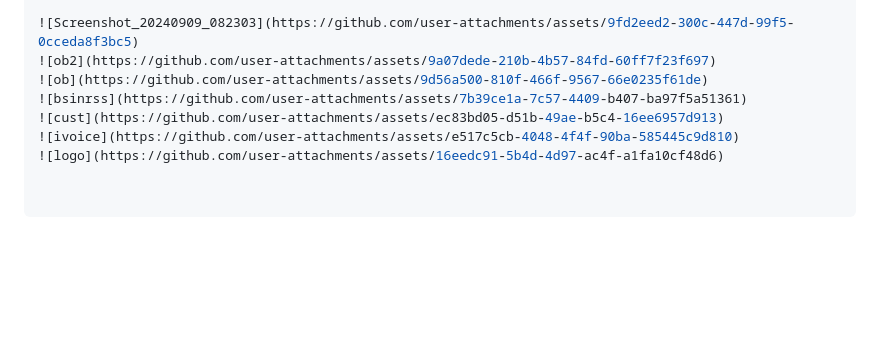
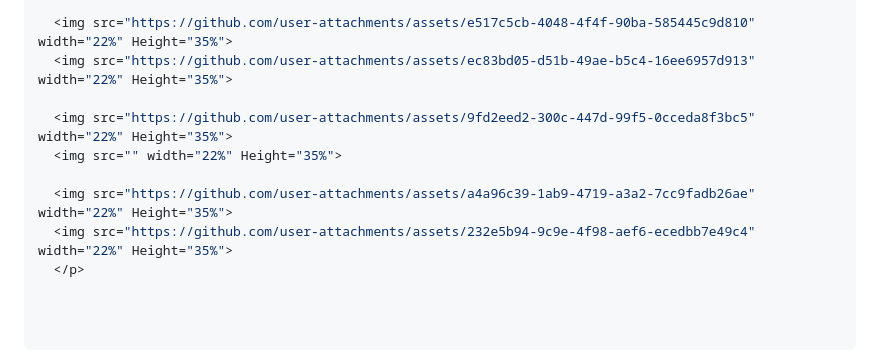
Before and after one commit to Avesh6754/invoice_app, a Markdown page: README.md, the part around the change printed below. GitHub-like rendering; blank space fills up the shorter version.

```diff
--- a/README.md
+++ b/README.md
@@ -122,8 +125,10 @@ class _AddProductScreenState extends State<AddProductScreen> {
 
-![Screenshot_20240909_082303](https://github.com/user-attachments/assets/9fd2eed2-300c-447d-99f5-0cceda8f3bc5)
-![ob2](https://github.com/user-attachments/assets/9a07dede-210b-4b57-84fd-60ff7f23f697)
-![ob](https://github.com/user-attachments/assets/9d56a500-810f-466f-9567-66e0235f61de)
-![bsinrss](https://github.com/user-attachments/assets/7b39ce1a-7c57-4409-b407-ba97f5a51361)
-![cust](https://github.com/user-attachments/assets/ec83bd05-d51b-49ae-b5c4-16ee6957d913)
-![ivoice](https://github.com/user-attachments/assets/e517c5cb-4048-4f4f-90ba-585445c9d810)
-![logo](https://github.com/user-attachments/assets/16eedc91-5b4d-4d97-ac4f-a1fa10cf48d6)
+  <img src="https://github.com/user-attachments/assets/e517c5cb-4048-4f4f-90ba-585445c9d810" width="22%" Height="35%">
+  <img src="https://github.com/user-attachments/assets/ec83bd05-d51b-49ae-b5c4-16ee6957d913" width="22%" Height="35%">
+
+  <img src="https://github.com/user-attachments/assets/9fd2eed2-300c-447d-99f5-0cceda8f3bc5" width="22%" Height="35%">
+  <img src="" width="22%" Height="35%">
+
+  <img src="https://github.com/user-attachments/assets/a4a96c39-1ab9-4719-a3a2-7cc9fadb26ae" width="22%" Height="35%">
+  <img src="https://github.com/user-attachments/assets/232e5b94-9c9e-4f98-aef6-ecedbb7e49c4" width="22%" Height="35%">
+  </p>
```
Also changed, not shown: other parts of README.md (+6 -3 lines).
